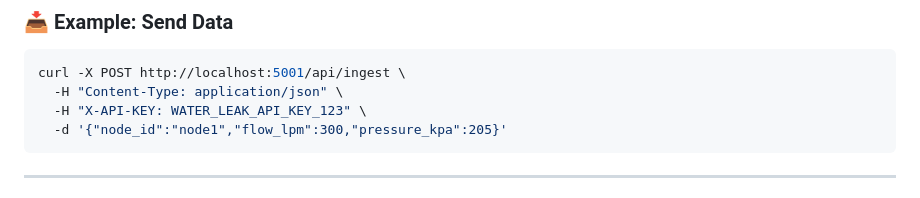
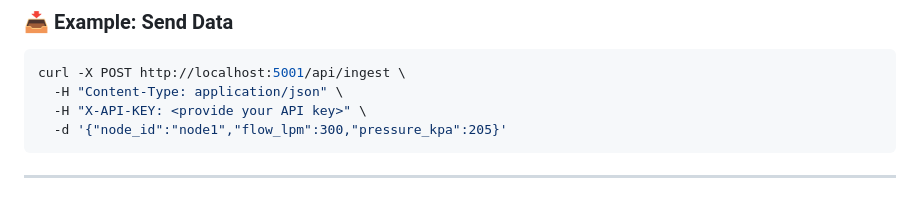
Before and after one commit to Shanmukh-002/Water-leakage-detection, a Markdown page: README.md, the part around the change. GitHub-like rendering.

````diff
--- a/README.md
+++ b/README.md
@@ -117,7 +117,7 @@ http://127.0.0.1:5000/
 ```bash
 curl -X POST http://localhost:5001/api/ingest \
   -H "Content-Type: application/json" \
-  -H "X-API-KEY: WATER_LEAK_API_KEY_123" \
+  -H "X-API-KEY: <provide your API key>" \
   -d '{"node_id":"node1","flow_lpm":300,"pressure_kpa":205}'
 ```
 
````
